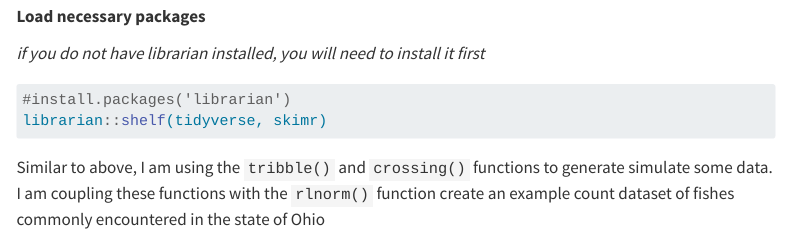
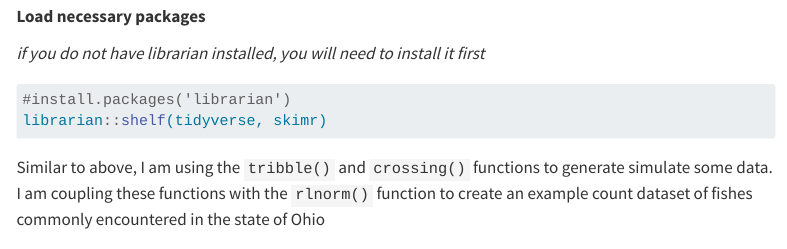
Before and after one commit to mackwhite/aquatic-ecology-osu, a Quarto document (code.qmd): the page in a window 1100 px wide, from 5150 px down. Rendered offline with R 4.5, knitr and Pandoc in place of Quarto, with nearby package versions; code that draws random numbers runs with fixed seeds of ours; some code elsewhere in the file could not run offline; menus at the side of the page are left out; column names are cleaned by a stand-in for the janitor package.

Commit message:
updating typo

````diff
--- a/code.qmd
+++ b/code.qmd
@@ -222,7 +222,7 @@ Below we showcase code that can be used to generate a 'species' list and link it
 librarian::shelf(tidyverse, skimr)
 ```
 
-Similar to above, I am using the `tribble()` and `crossing()` functions to generate simulate some data. I am coupling these functions with the `rlnorm()` function create an example count dataset of fishes commonly encountered in the state of Ohio
+Similar to above, I am using the `tribble()` and `crossing()` functions to generate simulate some data. I am coupling these functions with the `rlnorm()` function to create an example count dataset of fishes commonly encountered in the state of Ohio
 
 ```{r}
 species <- tibble::tribble(
````
Also changed, not shown: docs/search.json, 1 other file.
